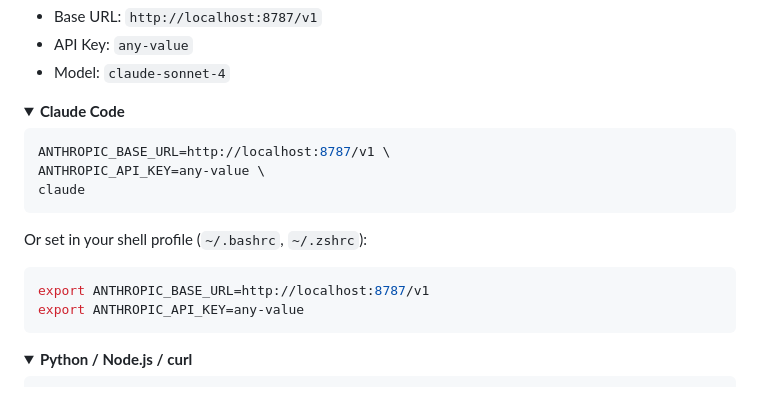
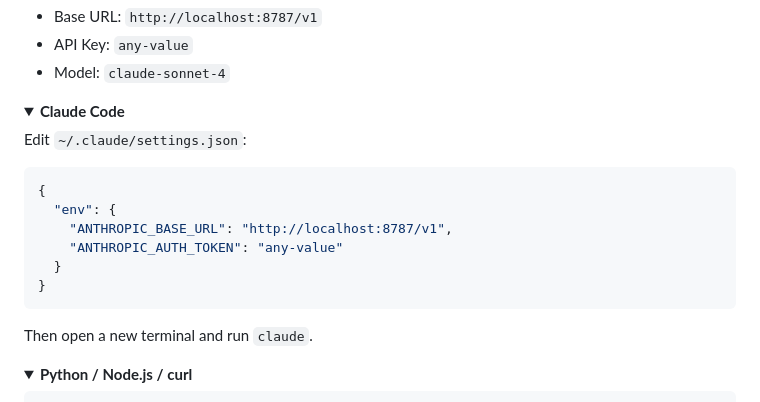
Before and after one commit to vanhiep99w/premium-saver, a Markdown page: README.md, the part around the change. GitHub-like rendering; folded sections open.

Commit message:
Fix Claude Code config: use settings.json with ANTHROPIC_AUTH_TOKEN

````diff
--- a/README.md
+++ b/README.md
@@ -95,17 +95,17 @@ Settings > API Provider: OpenAI Compatible
 <details>
 <summary><b>Claude Code</b></summary>
 
-```bash
-ANTHROPIC_BASE_URL=http://localhost:8787/v1 \
-ANTHROPIC_API_KEY=any-value \
-claude
+Edit `~/.claude/settings.json`:
+```json
+{
+  "env": {
+    "ANTHROPIC_BASE_URL": "http://localhost:8787/v1",
+    "ANTHROPIC_AUTH_TOKEN": "any-value"
+  }
+}
 ```
 
-Or set in your shell profile (`~/.bashrc`, `~/.zshrc`):
-```bash
-export ANTHROPIC_BASE_URL=http://localhost:8787/v1
-export ANTHROPIC_API_KEY=any-value
-```
+Then open a new terminal and run `claude`.
 </details>
 
 <details>
````
